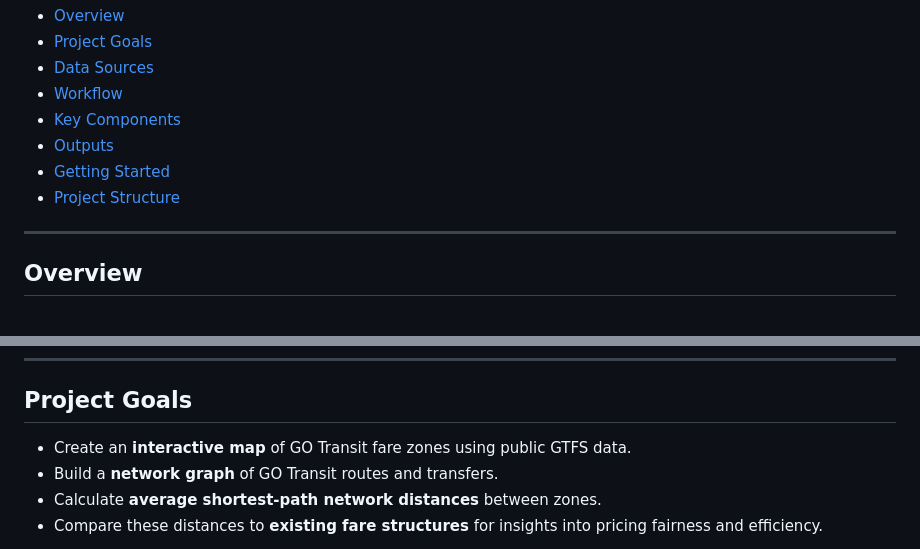
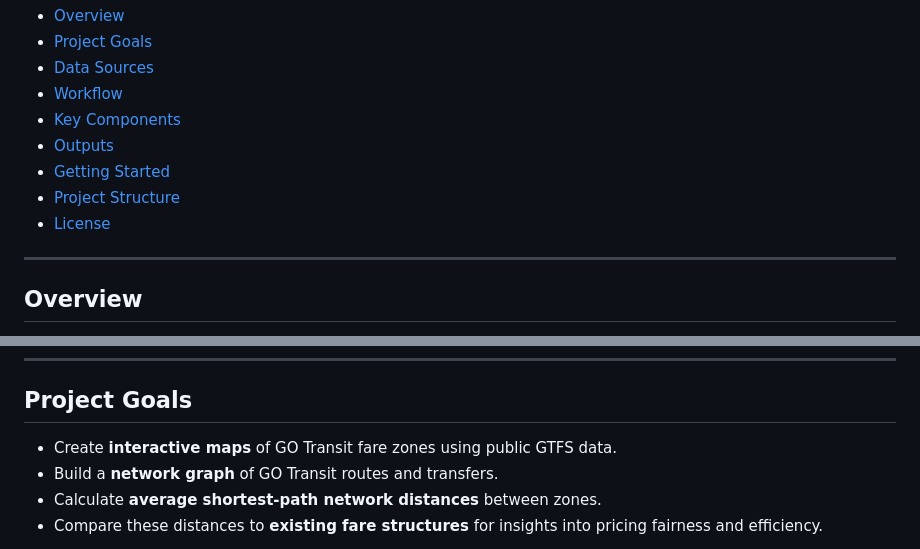
Before and after one commit to zhenhuasun/go-zone-network-explorer, a Markdown page: README.md, 2 parts joined by grey strips. Drawn GitHub-style.

```diff
--- a/README.md
+++ b/README.md
@@ -14,6 +14,7 @@ An independent, exploratory project using **GO Transit GTFS data** and open-sour
 - [Outputs](#outputs)
 - [Getting Started](#getting-started)
 - [Project Structure](#project-structure)
+- [License](#license)
 
 ---
 
@@ -28,7 +29,7 @@ GO Transit uses **zone-based pricing**, but there is limited public visualizatio
 ---
 
 ## Project Goals
-- Create an **interactive map** of GO Transit fare zones using public GTFS data.
+- Create **interactive maps** of GO Transit fare zones using public GTFS data.
 - Build a **network graph** of GO Transit routes and transfers.
 - Calculate **average shortest-path network distances** between zones.
 - Compare these distances to **existing fare structures** for insights into pricing fairness and efficiency.
```
Also changed, not shown: other parts of README.md (+25 -16 lines).
